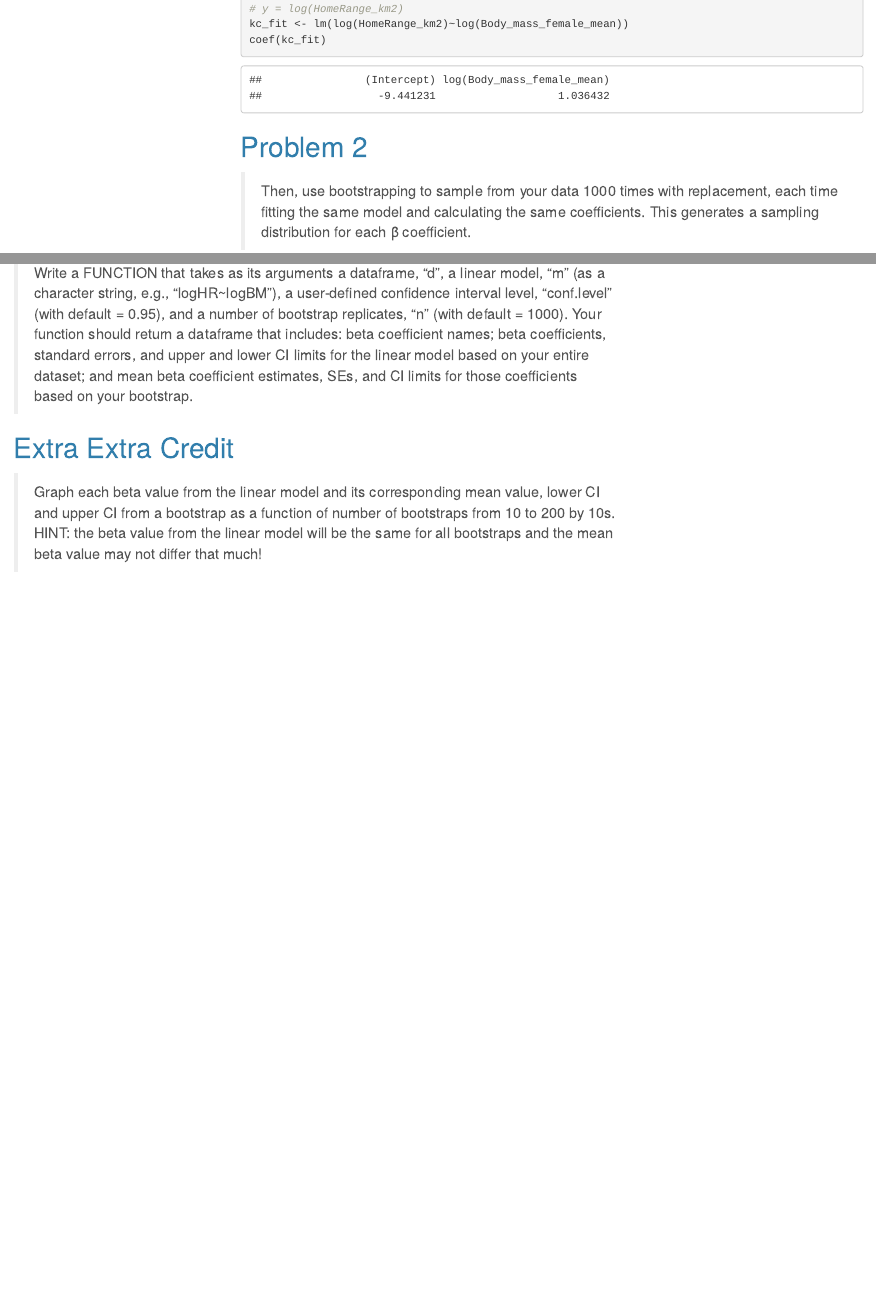
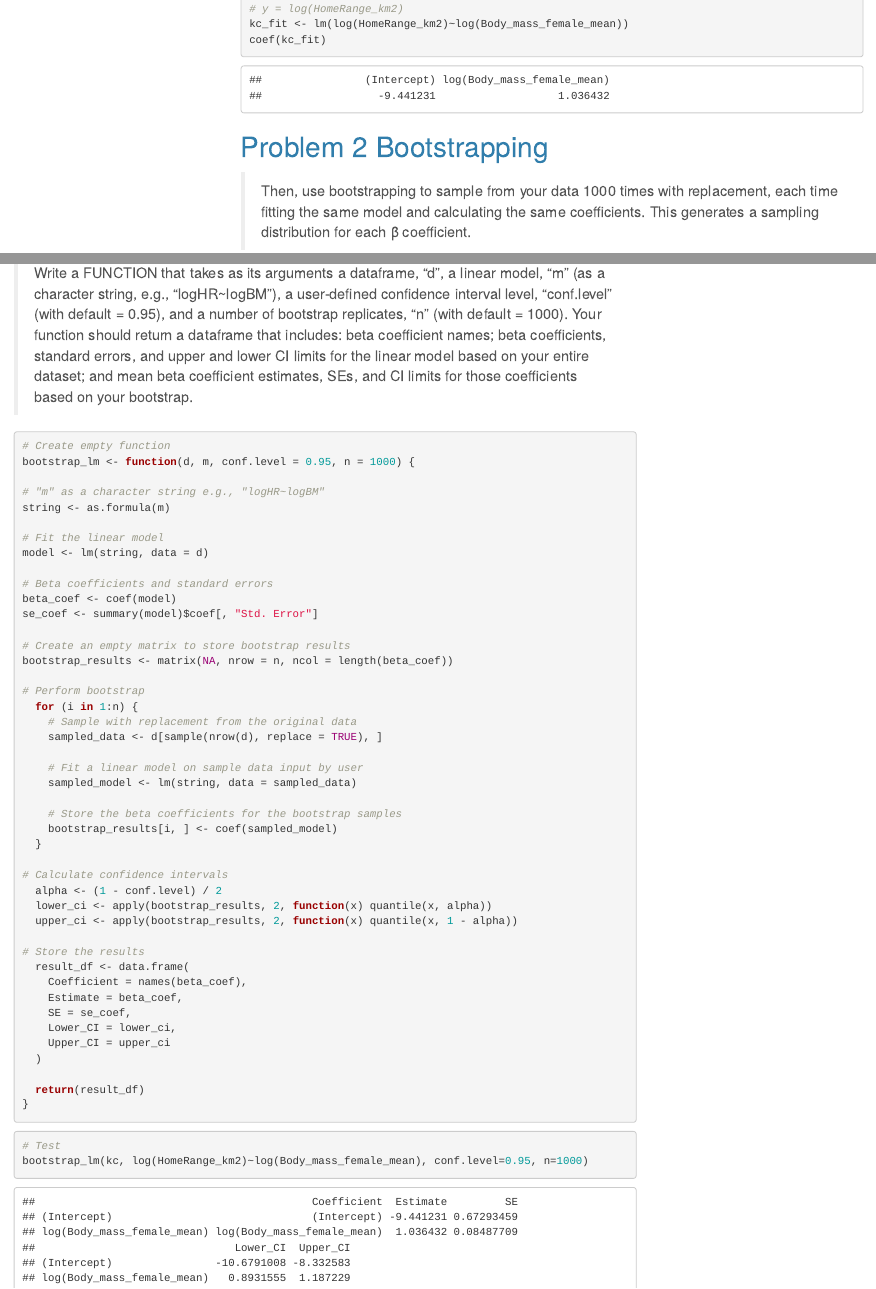
Before and after one commit to juliannad0929/AN588_Boots_julid24, an R Markdown document (julid24_OriginalHomeworkCode_05.Rmd): the page in a window 1100 px wide, from 560 px down, and a second part further down, joined at a grey line. The pictures show the output file julid24_OriginalHomeworkCode_05.html that the author committed with the source, opened offline; menus at the side of the page are left out.

Commit message:
final hw commit

````diff
--- a/julid24_OriginalHomeworkCode_05.Rmd
+++ b/julid24_OriginalHomeworkCode_05.Rmd
@@ -26,7 +26,7 @@ kc_fit <- lm(log(HomeRange_km2)~log(Body_mass_female_mean))
 coef(kc_fit)
 ```
 
-# Problem 2
+# Problem 2 Bootstrapping
 >Then, use bootstrapping to sample from your data 1000 times with replacement, each time fitting the same model and calculating the same coefficients. This generates a sampling distribution for each β coefficient.
 
 ```{r}
@@ -88,6 +89,54 @@ print(ci_b)
 # Extra Credit
 > Write a FUNCTION that takes as its arguments a dataframe, “d”, a linear model, “m” (as a character string, e.g., “logHR~logBM”), a user-defined confidence interval level, “conf.level” (with default = 0.95), and a number of bootstrap replicates, “n” (with default = 1000). Your function should return a dataframe that includes: beta coefficient names; beta coefficients, standard errors, and upper and lower CI limits for the linear model based on your entire dataset; and mean beta coefficient estimates, SEs, and CI limits for those coefficients based on your bootstrap.
 
+```{r}
+# Create empty function
+bootstrap_lm <- function(d, m, conf.level = 0.95, n = 1000) {
 
-# Extra Extra Credit
-> Graph each beta value from the linear model and its corresponding mean value, lower CI and upper CI from a bootstrap as a function of number of bootstraps from 10 to 200 by 10s. HINT: the beta value from the linear model will be the same for all bootstraps and the mean beta value may not differ that much!
+# "m" as a character string e.g., "logHR~logBM"
+string <- as.formula(m)
+
+# Fit the linear model
+model <- lm(string, data = d)
+
+# Beta coefficients and standard errors
+beta_coef <- coef(model)
+se_coef <- summary(model)$coef[, "Std. Error"]
+
+# Create an empty matrix to store bootstrap results
+bootstrap_results <- matrix(NA, nrow = n, ncol = length(beta_coef))
+
+# Perform bootstrap
+  for (i in 1:n) {
+    # Sample with replacement from the original data
+    sampled_data <- d[sample(nrow(d), replace = TRUE), ]
+
+    # Fit a linear model on sample data input by user
+    sampled_model <- lm(string, data = sampled_data)
+
+    # Store the beta coefficients for the bootstrap samples
+    bootstrap_results[i, ] <- coef(sampled_model)
+  }
+
+# Calculate confidence intervals
+  alpha <- (1 - conf.level) / 2
+  lower_ci <- apply(bootstrap_results, 2, function(x) quantile(x, alpha))
+  upper_ci <- apply(bootstrap_results, 2, function(x) quantile(x, 1 - alpha))
+
+# Store the results
+  result_df <- data.frame(
+    Coefficient = names(beta_coef),
+    Estimate = beta_coef,
+    SE = se_coef,
+    Lower_CI = lower_ci,
+    Upper_CI = upper_ci
+  )
+
+  return(result_df)
+}
+```
+
+```{r}
+# Test
+bootstrap_lm(kc, log(HomeRange_km2)~log(Body_mass_female_mean), conf.level=0.95, n=1000)
+```
````
Also changed, not shown: julid24_OriginalHomeworkCode_05.html, julid24_OriginalHomeworkCode_05.Rmd (1 more changed lines).
